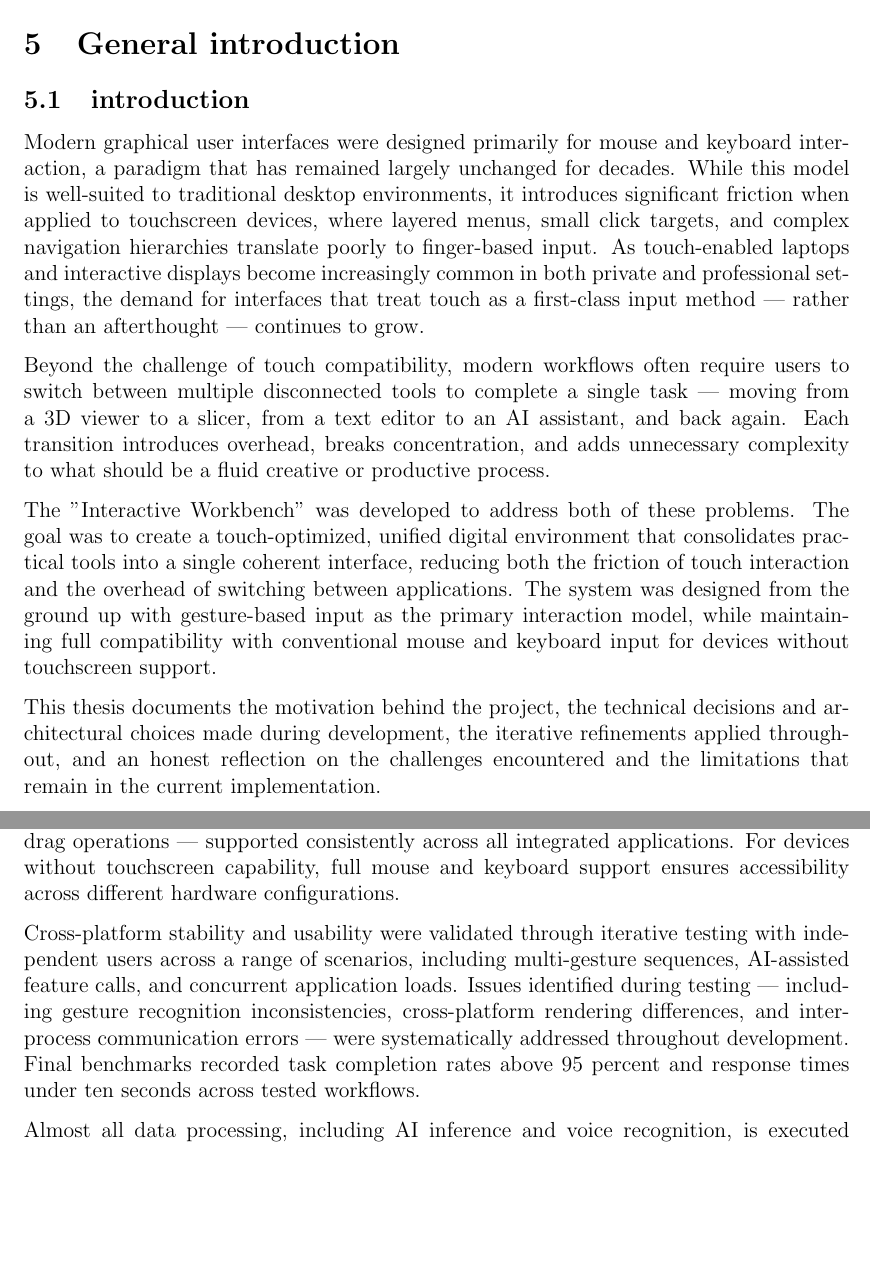
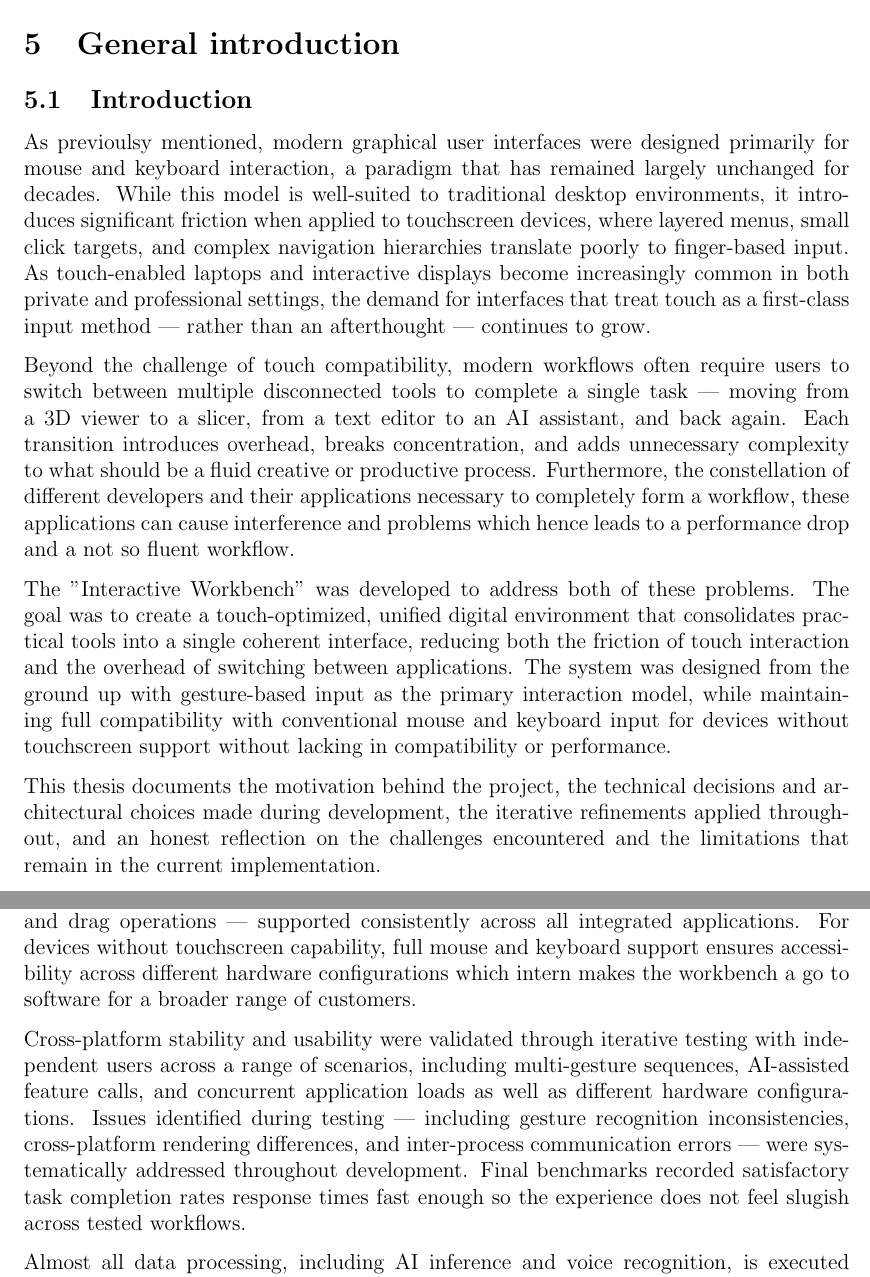
Before and after one commit to noamjam/HolomatUI_Prototype, a LaTeX thesis (Diploma_Thesis_InteractiveWorkbench/main.tex): two parts of pages 7 and 8 of 63, joined at a grey line, cut so that both start at the same text, the shorter picture padded with empty space. Compiled offline with pdfLaTeX.

Commit message:
Rework on some paragraphs

```diff
--- a/Diploma_Thesis_InteractiveWorkbench/main.tex
+++ b/Diploma_Thesis_InteractiveWorkbench/main.tex
@@ -107,12 +107,13 @@ Identifizierte Einschränkungen der aktuellen Implementierung — darunter reduz
 
 % Hauptteil basierend auf Gliederung
 \section{General introduction}
-\subsection{introduction}
-Modern graphical user interfaces were designed primarily for mouse and keyboard interaction, a paradigm that has remained largely unchanged for decades. While this model is well-suited to traditional desktop environments, it introduces significant friction when applied to touchscreen devices, where layered menus, small click targets, and complex navigation hierarchies translate poorly to finger-based input. As touch-enabled laptops and interactive displays become increasingly common in both private and professional settings, the demand for interfaces that treat touch as a first-class input method — rather than an afterthought — continues to grow.
+\subsection{Introduction}
+As previoulsy mentioned, modern graphical user interfaces were designed primarily for mouse and keyboard interaction, a paradigm that has remained largely unchanged for decades. While this model is well-suited to traditional desktop environments, it introduces significant friction when applied to touchscreen devices, where layered menus, small click targets, and complex navigation hierarchies translate poorly to finger-based input. As touch-enabled laptops and interactive displays become increasingly common in both private and professional settings, the demand for interfaces that treat touch as a first-class input method — rather than an afterthought — continues to grow.
 
 Beyond the challenge of touch compatibility, modern workflows often require users to switch between multiple disconnected tools to complete a single task — moving from a 3D viewer to a slicer, from a text editor to an AI assistant, and back again. Each transition introduces overhead, breaks concentration, and adds unnecessary complexity to what should be a fluid creative or productive process.
+Furthermore, the constellation of different developers and their applications necessary to completely form a workflow, these applications can cause interference and problems which hence leads to a performance drop and a not so fluent workflow.
 
-The "Interactive Workbench" was developed to address both of these problems. The goal was to create a touch-optimized, unified digital environment that consolidates practical tools into a single coherent interface, reducing both the friction of touch interaction and the overhead of switching between applications. The system was designed from the ground up with gesture-based input as the primary interaction model, while maintaining full compatibility with conventional mouse and keyboard input for devices without touchscreen support.
+The "Interactive Workbench" was developed to address both of these problems. The goal was to create a touch-optimized, unified digital environment that consolidates practical tools into a single coherent interface, reducing both the friction of touch interaction and the overhead of switching between applications. The system was designed from the ground up with gesture-based input as the primary interaction model, while maintaining full compatibility with conventional mouse and keyboard input for devices without touchscreen support without lacking in compatibility or performance.
 
 This thesis documents the motivation behind the project, the technical decisions and architectural choices made during development, the iterative refinements applied throughout, and an honest reflection on the challenges encountered and the limitations that remain in the current implementation.
 
@@ -120,9 +121,9 @@ This thesis documents the motivation behind the project, the technical decisions
 \subsection{Achieved specifications}
 The final implementation of the Interactive Workbench delivers a modular, cross-platform application that runs on Windows, macOS, and Linux, developed and tested using the WebStorm IDE across multiple hardware configurations. The system provides a range of self-developed applications covering practical domains including 3D model visualization, AI-assisted interaction, document editing, code execution, image editing, and casual gaming, all accessible through a unified touch-optimized interface.
 
-User interaction is centered on gesture-based input — including taps, swipes, pinches, and drag operations — supported consistently across all integrated applications. For devices without touchscreen capability, full mouse and keyboard support ensures accessibility across different hardware configurations.
+User interaction is centered on gesture-based input — including taps, swipes, pinches, and drag operations — supported consistently across all integrated applications. For devices without touchscreen capability, full mouse and keyboard support ensures accessibility across different hardware configurations which intern makes the workbench a go to software for a broader range of customers.
 
-Cross-platform stability and usability were validated through iterative testing with independent users across a range of scenarios, including multi-gesture sequences, AI-assisted feature calls, and concurrent application loads. Issues identified during testing — including gesture recognition inconsistencies, cross-platform rendering differences, and inter-process communication errors — were systematically addressed throughout development. Final benchmarks recorded task completion rates above 95 percent and response times under ten seconds across tested workflows.
+Cross-platform stability and usability were validated through iterative testing with independent users across a range of scenarios, including multi-gesture sequences, AI-assisted feature calls, and concurrent application loads as well as different hardware configurations. Issues identified during testing — including gesture recognition inconsistencies, cross-platform rendering differences, and inter-process communication errors — were systematically addressed throughout development. Final benchmarks recorded satisfactory task completion rates response times fast enough so the experience does not feel slugish across tested workflows.
 
 Almost all data processing, including AI inference and voice recognition, is executed locally on the user's device. No personal data is collected or transmitted to external servers, ensuring a sufficient standard of privacy and data security for the intended use cases of private, educational, and maker-space environments.
 
```
Also changed, not shown: Diploma_Thesis_InteractiveWorkbench/main.tex (10 more changed lines).
